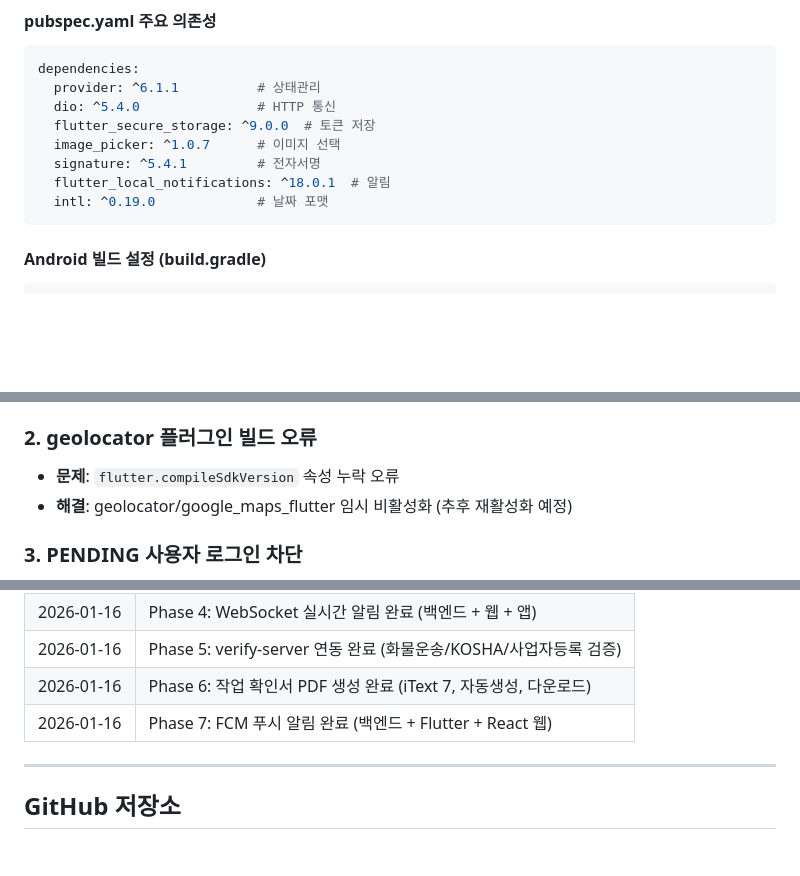
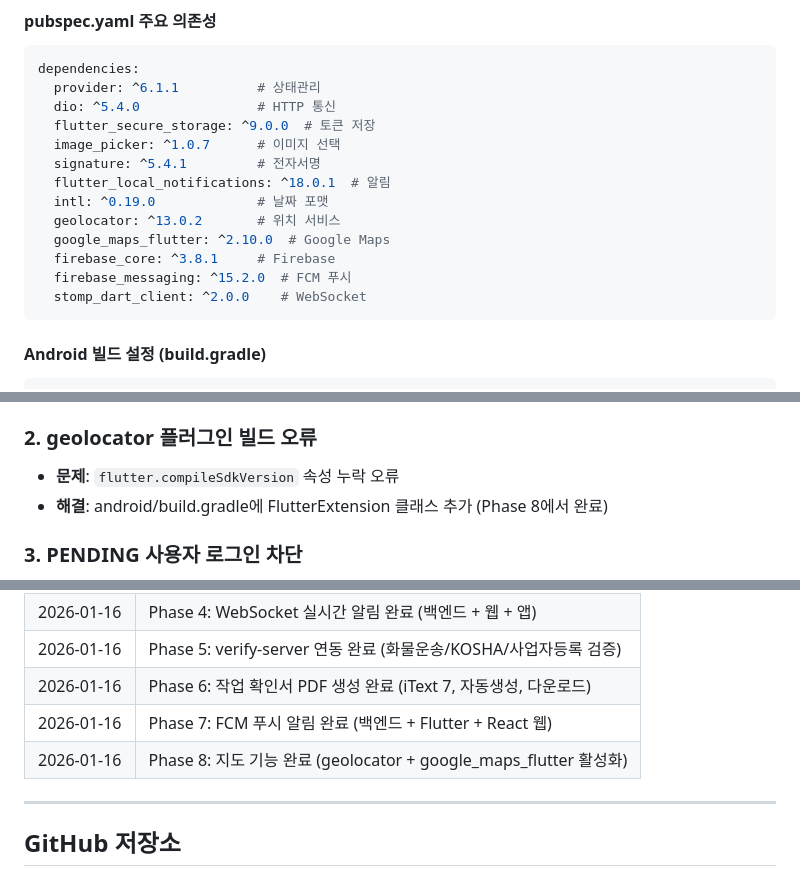
Before and after one commit to cho-y-j/dispatch, a Markdown page: PROJECT_SUMMARY.md, 3 parts joined by grey strips. Drawn GitHub-style; blank space fills up the shorter version.

````diff
--- a/PROJECT_SUMMARY.md
+++ b/PROJECT_SUMMARY.md
@@ -308,6 +308,11 @@ dependencies:
   signature: ^5.4.1         # 전자서명
   flutter_local_notifications: ^18.0.1  # 알림
   intl: ^0.19.0             # 날짜 포맷
+  geolocator: ^13.0.2       # 위치 서비스
+  google_maps_flutter: ^2.10.0  # Google Maps
+  firebase_core: ^3.8.1     # Firebase
+  firebase_messaging: ^15.2.0  # FCM 푸시
+  stomp_dart_client: ^2.0.0    # WebSocket
 ```
 
 #### Android 빌드 설정 (build.gradle)
@@ -416,7 +421,7 @@ docker-compose up -d
 
 ### 2. geolocator 플러그인 빌드 오류
 - **문제**: `flutter.compileSdkVersion` 속성 누락 오류
-- **해결**: geolocator/google_maps_flutter 임시 비활성화 (추후 재활성화 예정)
+- **해결**: android/build.gradle에 FlutterExtension 클래스 추가 (Phase 8에서 완료)
 
 ### 3. PENDING 사용자 로그인 차단
 - **문제**: CustomUserDetails.isEnabled()가 APPROVED만 허용
@@ -797,6 +861,7 @@ curl -X POST http://localhost:8082/api/auth/login \
 | 2026-01-16 | Phase 5: verify-server 연동 완료 (화물운송/KOSHA/사업자등록 검증) |
 | 2026-01-16 | Phase 6: 작업 확인서 PDF 생성 완료 (iText 7, 자동생성, 다운로드) |
 | 2026-01-16 | Phase 7: FCM 푸시 알림 완료 (백엔드 + Flutter + React 웹) |
+| 2026-01-16 | Phase 8: 지도 기능 완료 (geolocator + google_maps_flutter 활성화) |
 
 ---
 
````
Also changed, not shown: other parts of PROJECT_SUMMARY.md (+60 -1 lines).
